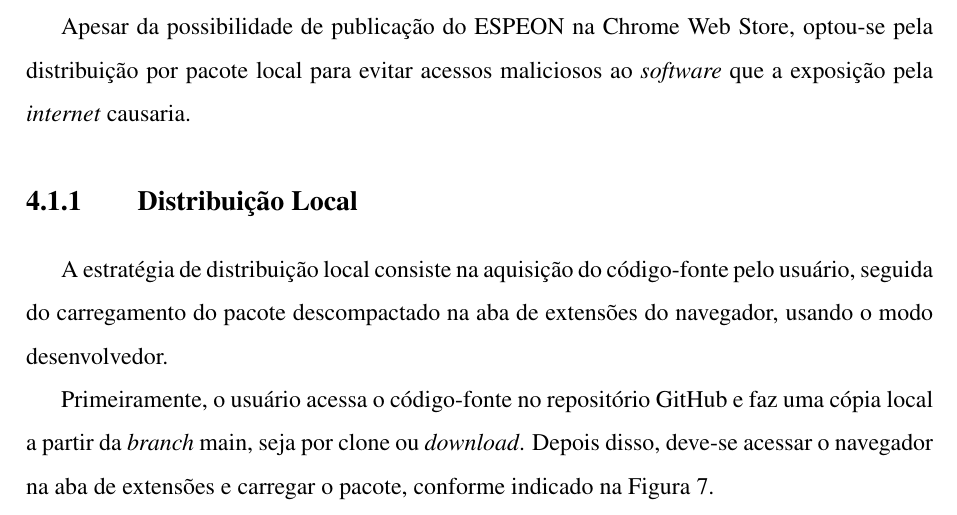
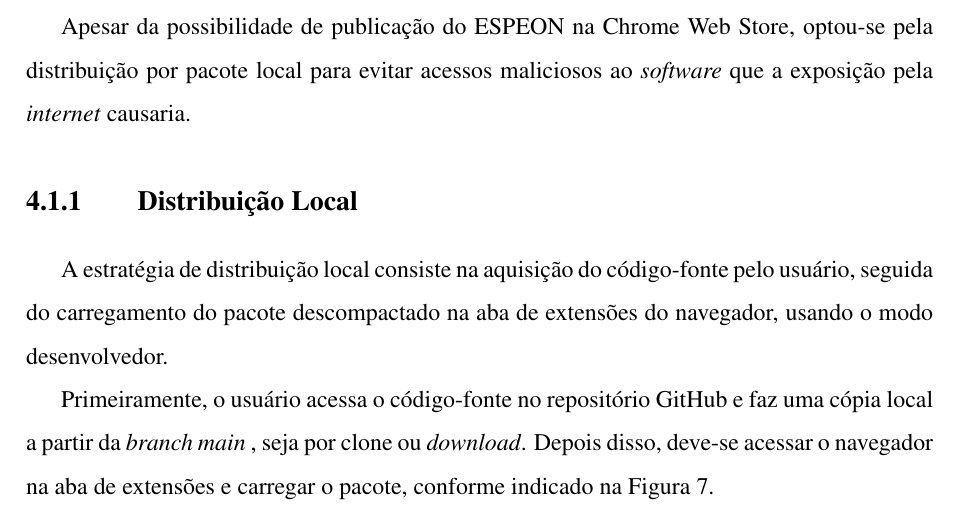
Before and after one commit to Manoel-Mieiro/tcc, a LaTeX thesis (main.tex, which reads chapters/espeon/section.espeon_chrome.tex): part of page 36 of 77, cut so that both start at the same text. Compiled offline with pdfLaTeX.

Commit message:
fix: normatizando palavra estrangeira "main"

```diff
--- a/chapters/espeon/section.espeon_chrome.tex
+++ b/chapters/espeon/section.espeon_chrome.tex
@@ -15,7 +15,7 @@ Apesar da possibilidade de publicação do ESPEON na Chrome Web Store, optou-se
 \subsection{Distribuição Local}\label{sub:espeon_distro}
 A estratégia de distribuição local consiste na aquisição do código-fonte pelo usuário, seguida do carregamento do pacote descompactado na aba de extensões do navegador, usando o modo desenvolvedor.
 
-Primeiramente, o usuário acessa o código-fonte no repositório GitHub e faz uma cópia local a partir da \textit{branch} main, seja por clone ou \textit{download}. Depois disso, deve-se acessar o navegador na aba de extensões e carregar o pacote, conforme indicado na Figura \ref{fig:load_unpacked}.
+Primeiramente, o usuário acessa o código-fonte no repositório GitHub e faz uma cópia local a partir da \textit{branch main} , seja por clone ou \textit{download}. Depois disso, deve-se acessar o navegador na aba de extensões e carregar o pacote, conforme indicado na Figura \ref{fig:load_unpacked}.
 
 \begin{figure}[H]
     \centering
```
